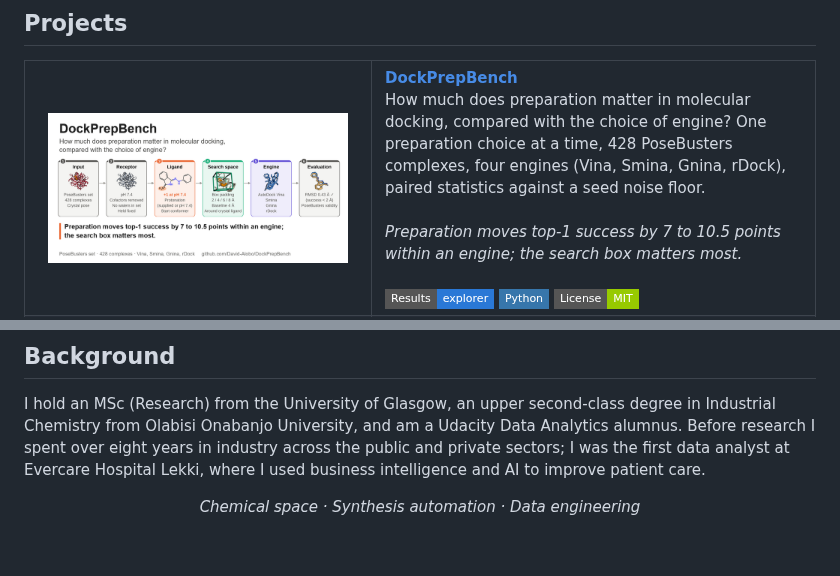
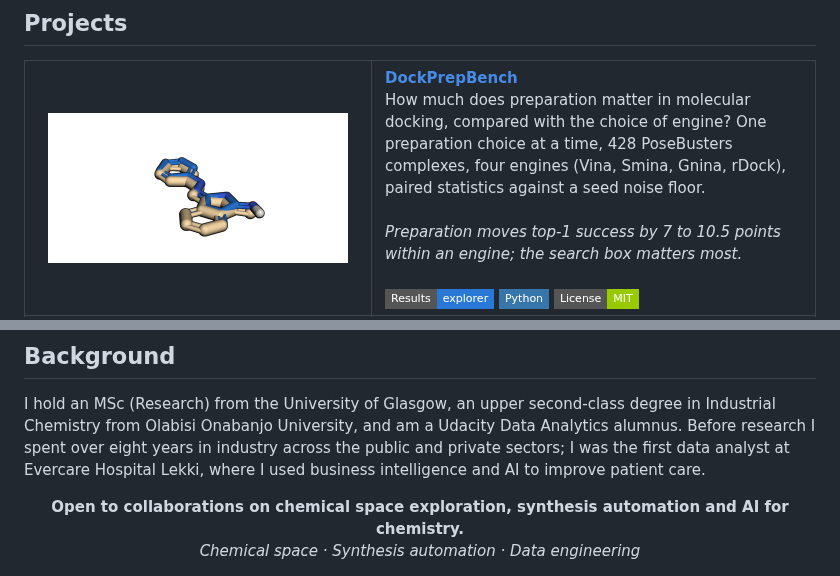
Before and after one commit to David-Alobo/David-Alobo, a Markdown page: README.md, 2 parts joined by grey strips. GitHub-like rendering; pictures changed too: assets/dockprepbench_spin.gif (added); badges without logos; blank space fills up the shorter version.

Commit message:
Profile: rotating docked-pose GIF for DockPrepBench, and an open-to-collaborations line

```diff
--- a/README.md
+++ b/README.md
@@ -30,7 +30,7 @@ My research sits at the intersection of **chemical space exploration** and **che
 <table>
   <tr>
     <td width="320" align="center">
-      <a href="https://github.com/David-Alobo/DockPrepBench"><img src="assets/dockprepbench.png" width="300" alt="DockPrepBench"/></a>
+      <a href="https://github.com/David-Alobo/DockPrepBench"><img src="assets/dockprepbench_spin.gif" width="300" alt="DockPrepBench: Vina's top-ranked pose (blue) overlaid on the crystal ligand (amber), RMSD 0.43 Å"/></a>
     </td>
     <td>
       <a href="https://github.com/David-Alobo/DockPrepBench"><b>DockPrepBench</b></a><br/>
@@ -229,5 +229,8 @@ Full list on [ORCID](https://orcid.org/0009-0007-7893-5366).
 I hold an MSc (Research) from the University of Glasgow, an upper second-class degree in Industrial Chemistry from Olabisi Onabanjo University, and am a Udacity Data Analytics alumnus. Before research I spent over eight years in industry across the public and private sectors; I was the first data analyst at Evercare Hospital Lekki, where I used business intelligence and AI to improve patient care.
 
 <div align="center">
-  <i>Chemical space · Synthesis automation · Data engineering</i>
+
+**Open to collaborations on chemical space exploration, synthesis automation and AI for chemistry.**<br>
+<i>Chemical space · Synthesis automation · Data engineering</i>
+
 </div>
```
